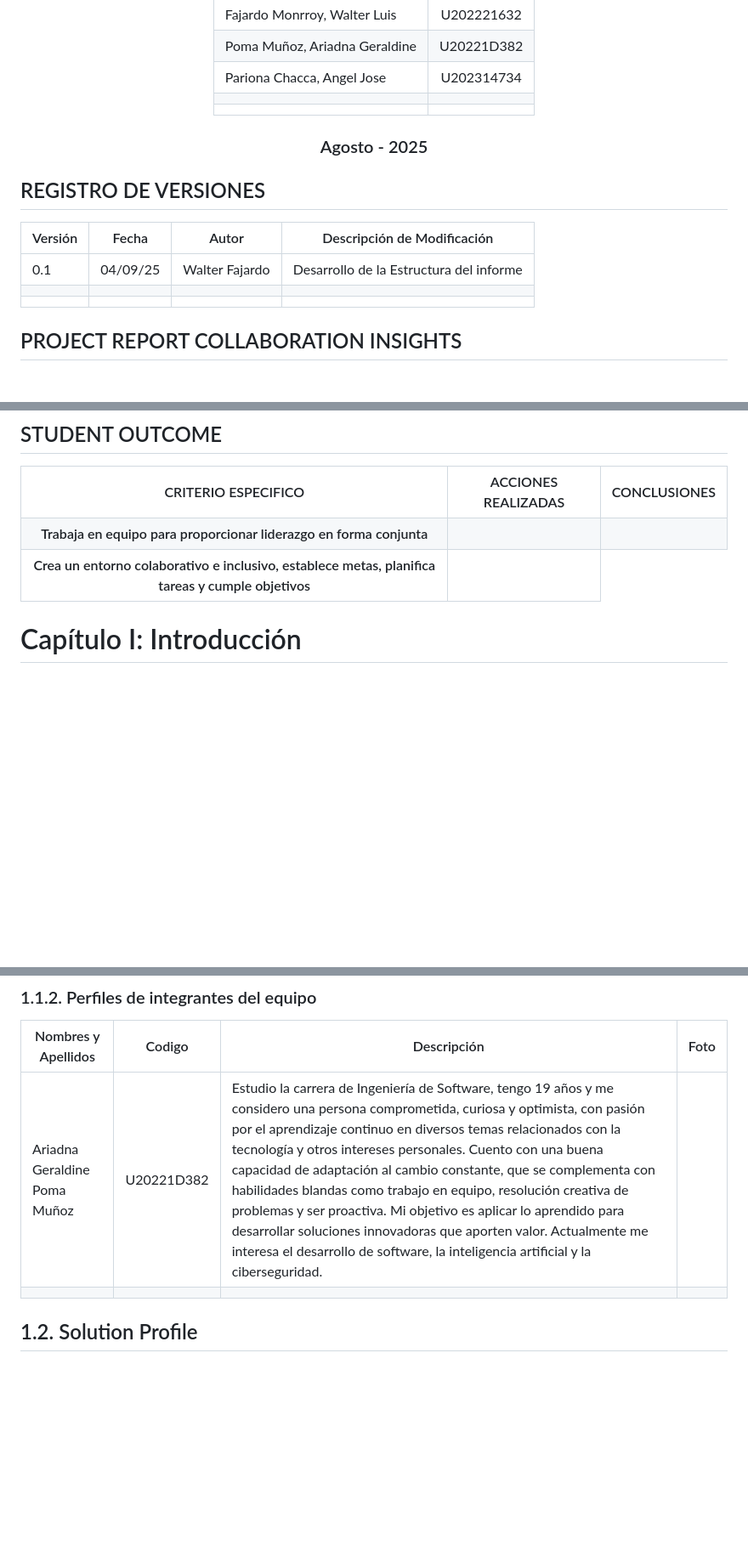
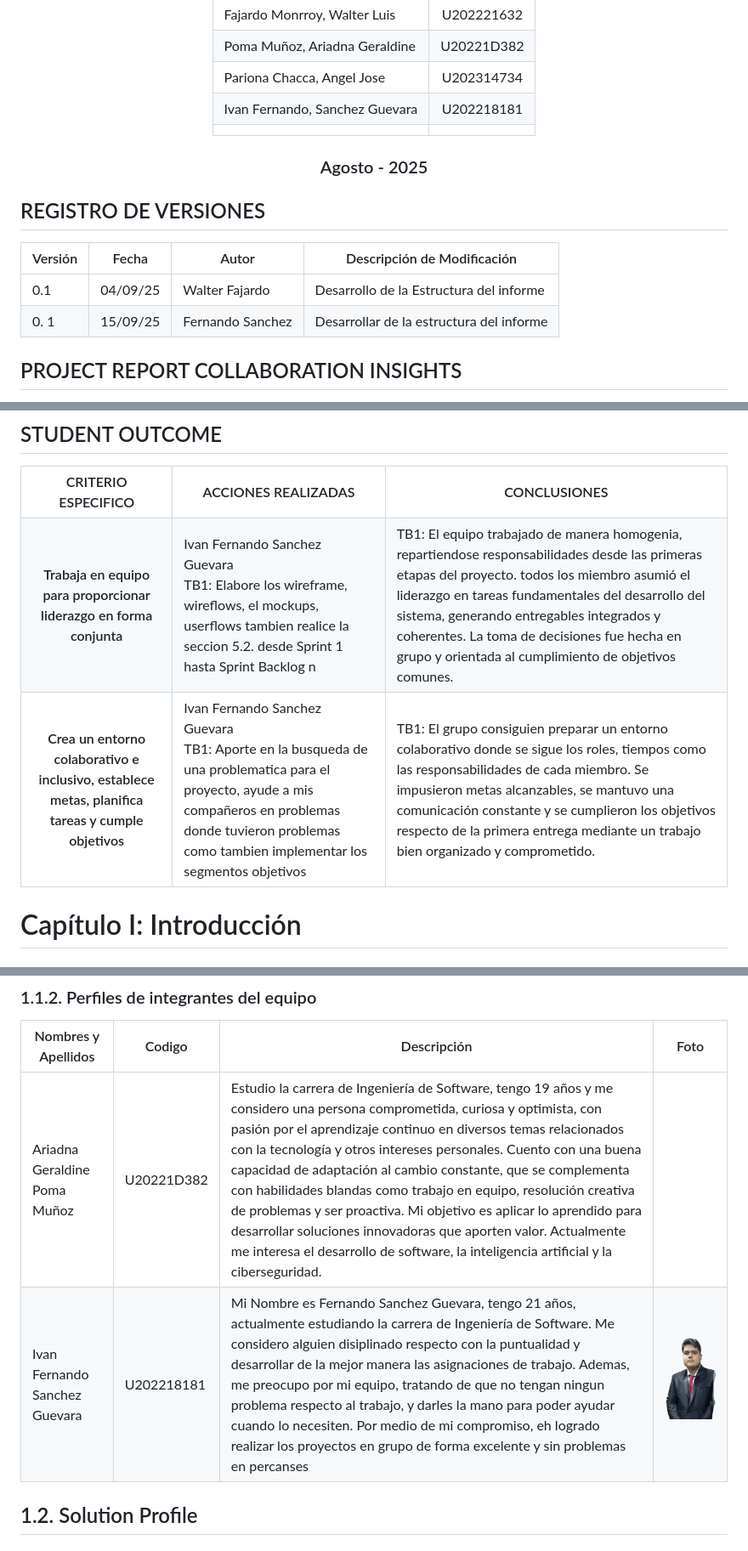
Before and after one commit to LocalFood-Aplicaciones-Web/Project-report, a Markdown page: README.md, 3 parts joined by grey strips. Shown: that part at 85% size. Rendered like a GitHub page; pictures changed too: Assets/commons/Fernandoprofile.png (added); blank space fills up the shorter version.

Commit message:
doc: Implement data about a student and complete the StudentOutcome

```diff
--- a/README.md
+++ b/README.md
@@ -21,7 +21,7 @@
 | Fajardo Monrroy, Walter Luis    | U202221632 |
 | Poma Muñoz, Ariadna Geraldine   | U20221D382 |
 | Pariona Chacca, Angel Jose      | U202314734 |
-|                                 |            |
+| Ivan Fernando, Sanchez Guevara  | U202218181 |
 |                                 |            |
 
 </div>
@@ -32,8 +32,7 @@
 | Versión | Fecha    | Autor       | Descripción de Modificación            |
 | ------- | -------- | ----------- | -------------------------------------- |
 | 0.1     | 04/09/25 | Walter Fajardo   | Desarrollo de la Estructura del informe |
-|         |          |                  |                                               |
-|         |          |                  |                                               |
+| 0. 1    | 15/09/25 | Fernando Sanchez | Desarrollar de la estructura del informe |
 
 ## PROJECT REPORT COLLABORATION INSIGHTS
 
@@ -165,13 +164,22 @@ Entregrable 1 o TB1 : (25/04/25)
     <tr>
         <th>Trabaja en equipo para proporcionar liderazgo en forma conjunta</th>
         <td>
+        Ivan Fernando Sanchez Guevara <br> TB1: Elabore los wireframe, wireflows, el mockups, userflows tambien realice la seccion 5.2. desde Sprint 1 hasta Sprint Backlog n
+        <br>
         </td>
         <td>
+        TB1:  El equipo trabajado de manera homogenia, repartiendose responsabilidades desde las primeras etapas del proyecto. todos los miembro asumió el liderazgo en tareas fundamentales del desarrollo del sistema, generando entregables integrados y coherentes. La toma de decisiones fue hecha en grupo y orientada al cumplimiento de objetivos comunes.
+      <br>
         </td>
     </tr>
     <tr>
         <th>Crea un entorno colaborativo e inclusivo, establece metas, planifica tareas y cumple objetivos</th>
         <td>
+        Ivan Fernando Sanchez Guevara <br> TB1: Aporte en la busqueda de una problematica para el proyecto, ayude a mis compañeros en problemas donde tuvieron problemas como tambien implementar los segmentos objetivos
+        </td>
+        <td>
+        TB1: El grupo consiguien preparar un entorno colaborativo donde se sigue los roles, tiempos como las responsabilidades de cada miembro. Se impusieron metas alcanzables, se mantuvo una comunicación constante y se cumplieron los objetivos respecto de la primera entrega mediante un trabajo bien organizado y comprometido.
+        <br>
         </td>
     </tr>
 </table>
@@ -195,8 +203,8 @@ Con nuestra aplicación LocalFood, utilizamos geolocalización inteligente para
 ### 1.1.2. Perfiles de integrantes del equipo
 |  Nombres y Apellidos |    Codigo   | Descripción | Foto |
 |----------------------|-------------|-------------|------|
-| Ariadna Geraldine Poma Muñoz | U20221D382 | Estudio la carrera de Ingeniería de Software, tengo 19 años y me considero una persona comprometida, curiosa y optimista, con pasión por el aprendizaje continuo en diversos temas relacionados con la tecnología y otros intereses personales. Cuento con una buena capacidad de adaptación al cambio constante, que se complementa con habilidades blandas como trabajo en equipo, resolución creativa de problemas y ser proactiva. Mi objetivo es aplicar lo aprendido para desarrollar soluciones innovadoras que aporten valor. Actualmente me interesa el desarrollo de software, la inteligencia artificial y la ciberseguridad. |     |    |
-|   |     |     |     |    |
+| Ariadna Geraldine Poma Muñoz | U20221D382 | Estudio la carrera de Ingeniería de Software, tengo 19 años y me considero una persona comprometida, curiosa y optimista, con pasión por el aprendizaje continuo en diversos temas relacionados con la tecnología y otros intereses personales. Cuento con una buena capacidad de adaptación al cambio constante, que se complementa con habilidades blandas como trabajo en equipo, resolución creativa de problemas y ser proactiva. Mi objetivo es aplicar lo aprendido para desarrollar soluciones innovadoras que aporten valor. Actualmente me interesa el desarrollo de software, la inteligencia artificial y la ciberseguridad. |     |
+| Ivan Fernando Sanchez Guevara | U202218181 | Mi Nombre es Fernando Sanchez Guevara, tengo 21 años, actualmente estudiando la carrera de Ingeniería de Software. Me considero alguien disiplinado respecto con la puntualidad y desarrollar de la mejor manera las asignaciones de trabajo. Ademas, me preocupo por mi equipo, tratando de que no tengan ningun problema respecto al trabajo, y darles la mano para poder ayudar cuando lo necesiten. Por medio de mi compromiso, eh logrado realizar los proyectos en grupo de forma excelente y sin problemas en percanses | <p align="center"><img width="auto" height="auto" src="Assets/commons/Fernandoprofile.png"></p>   |    |
 
 ## 1.2. Solution Profile
 
```
